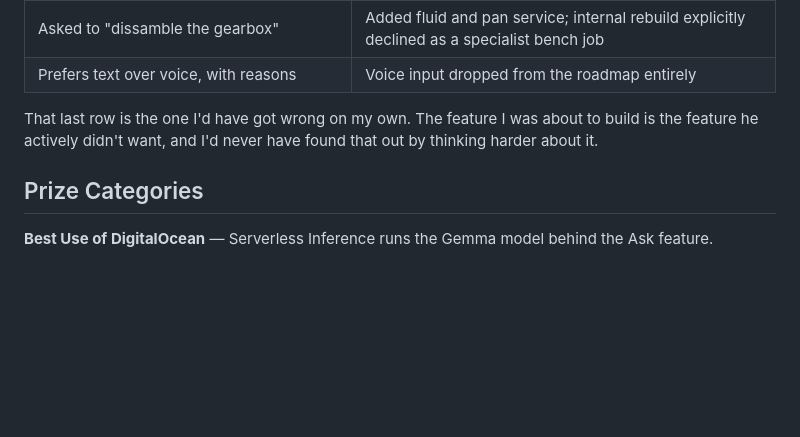
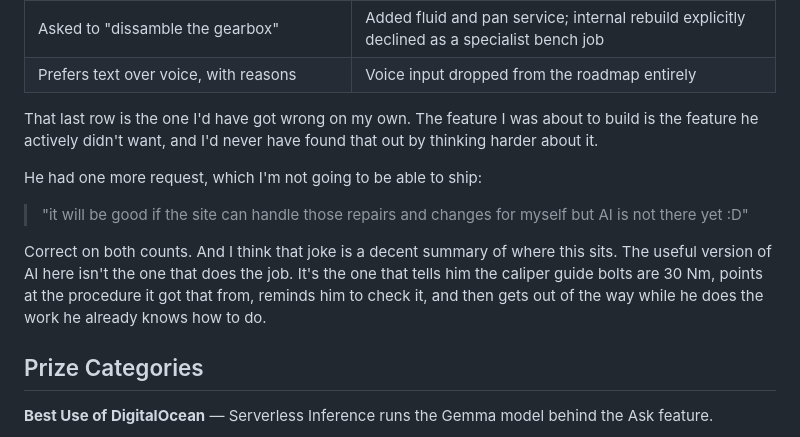
Before and after one commit to GeorgievAlex/bmw-repair-assistant, a Markdown page: POST.md, the part around the change. GitHub-like rendering; blank space fills up the shorter version.

Commit message:
Close the handover section on the owner's joke about scope
"AI is not there yet" is a better statement of what this tool is for than
anything I'd written: not the thing that does the job, the thing that hands
over a verified number and gets out of the way.

Co-Authored-By: Claude Opus 5 <noreply@anthropic.com>

```diff
--- a/POST.md
+++ b/POST.md
@@ -165,6 +165,12 @@ All of this is live on the site now, shipped between his message and this post g
 
 That last row is the one I'd have got wrong on my own. The feature I was about to build is the feature he actively didn't want, and I'd never have found that out by thinking harder about it.
 
+He had one more request, which I'm not going to be able to ship:
+
+> "it will be good if the site can handle those repairs and changes for myself but AI is not there yet :D"
+
+Correct on both counts. And I think that joke is a decent summary of where this sits. The useful version of AI here isn't the one that does the job. It's the one that tells him the caliper guide bolts are 30 Nm, points at the procedure it got that from, reminds him to check it, and then gets out of the way while he does the work he already knows how to do.
+
 ## Prize Categories
 
 **Best Use of DigitalOcean** — Serverless Inference runs the Gemma model behind the Ask feature.
```
